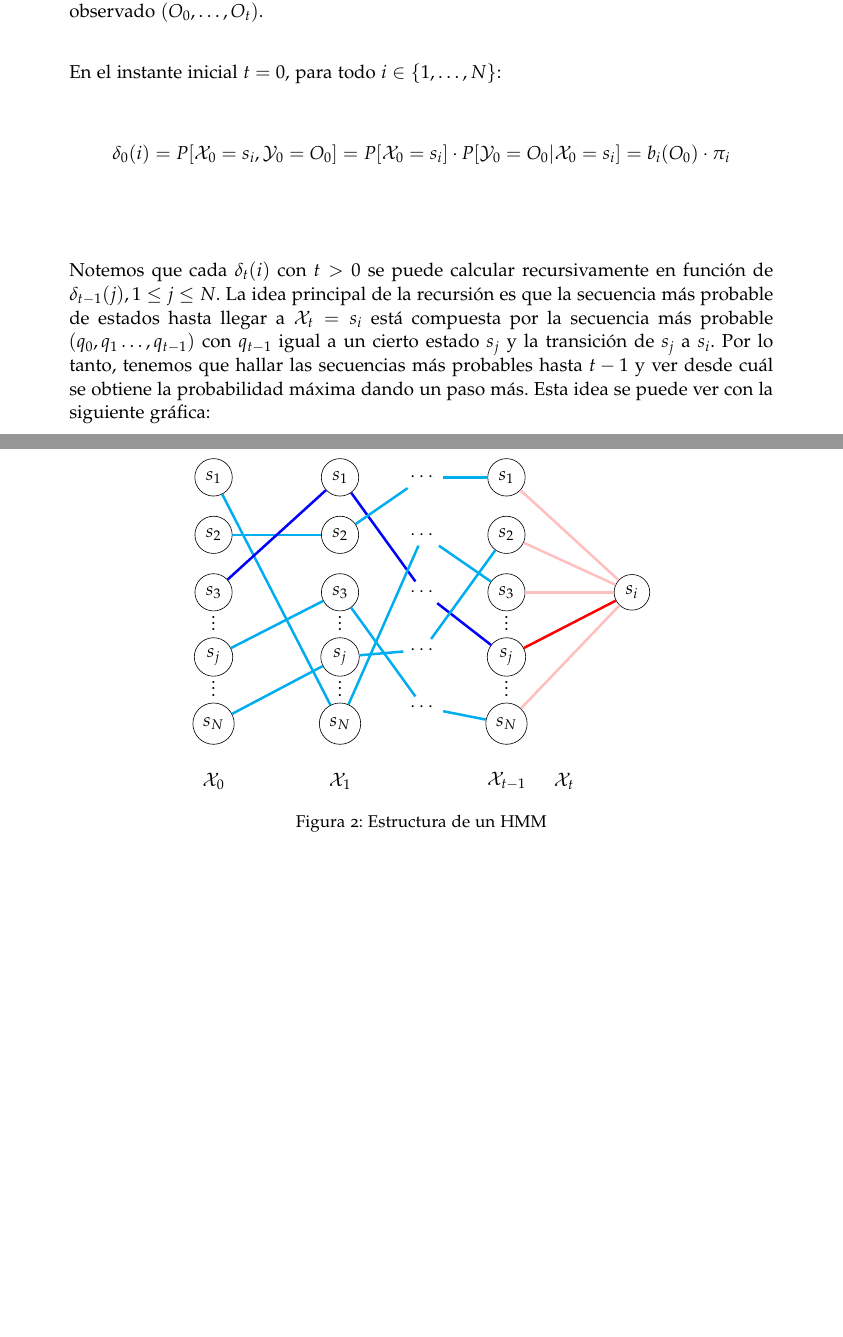
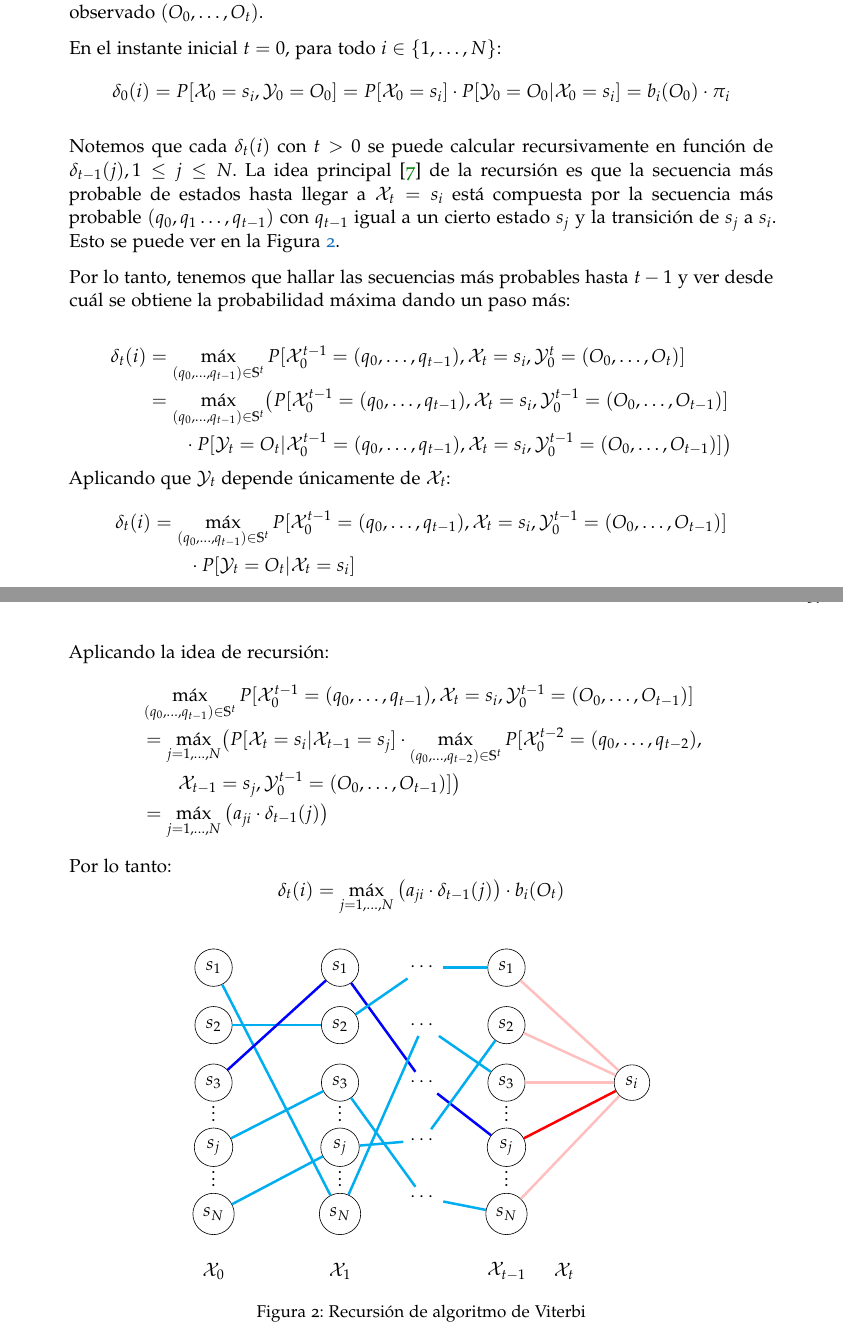
Before and after one commit to vdeq79/TFG, a LaTeX thesis (documentation/main.tex, which reads documentation/chapters/ModelosOcultosDeMarkov.tex): two parts of pages 36 and 37 of 41, joined at a grey line, cut so that both start at the same text, the shorter picture padded with empty space. Compiled offline with pdfLaTeX; a missing font is replaced by an installed copy or a similar font.

Commit message:
C2 completa fórmula problema 2

```diff
--- a/documentation/chapters/ModelosOcultosDeMarkov.tex
+++ b/documentation/chapters/ModelosOcultosDeMarkov.tex
@@ -251,7 +251,37 @@ En el instante inicial $t=0$, para todo $i\in\{1,\dots,N\}$:
 \end{aligned}
 \]
 
-Notemos que cada $\delta_t(i)$ con $t>0$ se puede calcular recursivamente en función de $\delta_{t-1}(j),1\leq j\leq N$. La idea principal de la recursión es que la secuencia más probable de estados hasta llegar a $\mathcal{X}_t=s_i$ está compuesta por la secuencia más probable $(q_0,q_1\dots,q_{t-1})$ con $q_{t-1}$ igual a un cierto estado $s_j$ y la transición de $s_j$ a $s_i$. Por lo tanto, tenemos que hallar las secuencias más probables hasta $t-1$ y ver desde cuál se obtiene la probabilidad máxima dando un paso más. Esta idea se puede ver con la siguiente gráfica:
+Notemos que cada $\delta_t(i)$ con $t>0$ se puede calcular recursivamente en función de $\delta_{t-1}(j),1\leq j\leq N$. La idea principal \cite{Sevilla_2019} de la recursión es que la secuencia más probable de estados hasta llegar a $\mathcal{X}_t=s_i$ está compuesta por la secuencia más probable $(q_0,q_1\dots,q_{t-1})$ con $q_{t-1}$ igual a un cierto estado $s_j$ y la transición de $s_j$ a $s_i$. Esto se puede ver en la Figura \ref{fig:Viterbi}.
+
+Por lo tanto, tenemos que hallar las secuencias más probables hasta $t-1$ y ver desde cuál se obtiene la probabilidad máxima dando un paso más:
+
+\[
+\begin{aligned}
+    \delta_t(i)&=\max_{(q_0,\dots,q_{t-1})\in\mathbb{S}^t}P[\mathcal{X}_0^{t-1}=(q_0,\dots,q_{t-1}),\mathcal{X}_t=s_i,\mathcal{Y}_0^t=(O_0,\dots,O_t)]\\
+    &=\max_{(q_0,\dots,q_{t-1})\in\mathbb{S}^t}\bigl(P[\mathcal{X}_0^{t-1}=(q_0,\dots,q_{t-1}),\mathcal{X}_t=s_i,\mathcal{Y}_0^{t-1}=(O_0,\dots,O_{t-1})]\\
+    &\qquad\cdot P[\mathcal{Y}_t=O_t|\mathcal{X}_0^{t-1}=(q_0,\dots,q_{t-1}),\mathcal{X}_t=s_i,\mathcal{Y}_0^{t-1}=(O_0,\dots,O_{t-1})]\bigr)
+\end{aligned}
+\]
+Aplicando que $\mathcal{Y}_t$ depende únicamente de $\mathcal{X}_t$:
+\[
+\begin{aligned}
+    \delta_t(i)&=\max_{(q_0,\dots,q_{t-1})\in\mathbb{S}^t}P[\mathcal{X}_0^{t-1}=(q_0,\dots,q_{t-1}),\mathcal{X}_t=s_i,\mathcal{Y}_0^{t-1}=(O_0,\dots,O_{t-1})]\\
+    &\qquad\cdot P[\mathcal{Y}_t=O_t|\mathcal{X}_t=s_i]
+\end{aligned}
+\]
+Aplicando la idea de recursión:
+\[
+\begin{aligned}
+    &\max_{(q_0,\dots,q_{t-1})\in\mathbb{S}^t}P[\mathcal{X}_0^{t-1}=(q_0,\dots,q_{t-1}),\mathcal{X}_t=s_i,\mathcal{Y}_0^{t-1}=(O_0,\dots,O_{t-1})]\\
+    &=\max_{j=1,\dots,N}\bigl(P[\mathcal{X}_t=s_i|\mathcal{X}_{t-1}=s_j]\cdot\max_{(q_0,\dots,q_{t-2})\in\mathbb{S}^t}P[\mathcal{X}_0^{t-2}=(q_0,\dots,q_{t-2}),\\
+    &\qquad\mathcal{X}_{t-1}=s_j,\mathcal{Y}_0^{t-1}=(O_0,\dots,O_{t-1})]\bigr)\\
+    &=\max_{j=1,\dots,N}\left(a_{ji}\cdot\delta_{t-1}(j)\right)
+\end{aligned}
+\]
+Por lo tanto:
+\[
+\delta_t(i)= \max_{j=1,\dots,N}\left(a_{ji}\cdot\delta_{t-1}(j)\right) \cdot b_i(O_t)
+\]
 
 \begin{figure}[H]
     \centering
@@ -318,10 +348,9 @@ Notemos que cada $\delta_t(i)$ con $t>0$ se puede calcular recursivamente en fun
         \draw [-, ultra thick, red] (24) -- (27);
         \draw [-, ultra thick, pink] (26) -- (27);
     \end{tikzpicture}
-    \caption{Estructura de un HMM}
+    \caption{Recursión de algoritmo de Viterbi}
+    \label{fig:Viterbi}
 \end{figure}
-
-
 
 \end{subsection}
 
```
Also changed, not shown: documentation/main.pdf.
